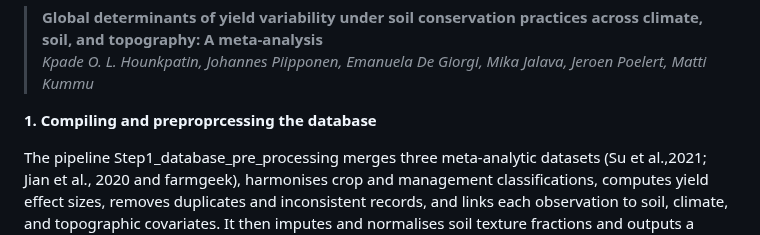
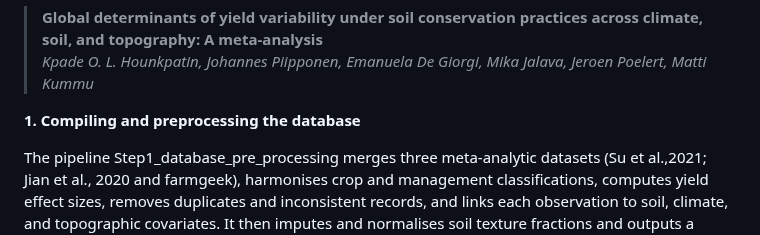
Before and after one commit to oziashounkpatin/Global-yield-variability-drivers, a Markdown page: README.md, the part around the change. Rendered like a GitHub page.

Commit message:
Fix typo in 'preprocessing' in README.md

```diff
--- a/README.md
+++ b/README.md
@@ -3,7 +3,7 @@ This repository contains the code, data preparation scripts, and analysis workfl
 > **Global determinants of yield variability under soil conservation practices across climate, soil, and topography: A meta-analysis**
 > *Kpade O. L. Hounkpatin, Johannes Piipponen, Emanuela De Giorgi, Mika Jalava, Jeroen Poelert, Matti Kummu*
 
-**1. Compiling and preproprcessing the database**
+**1. Compiling and preprocessing the database**
 
 The pipeline Step1_database_pre_processing merges three meta-analytic datasets (Su et al.,2021; Jian et al., 2020 and farmgeek), harmonises crop and management classifications, computes yield effect sizes, removes duplicates and inconsistent records, and links each observation to soil, climate, and topographic covariates. It then imputes and normalises soil texture fractions and outputs a cleaned, spatially explicit database for subsequent analyses.
 
```
